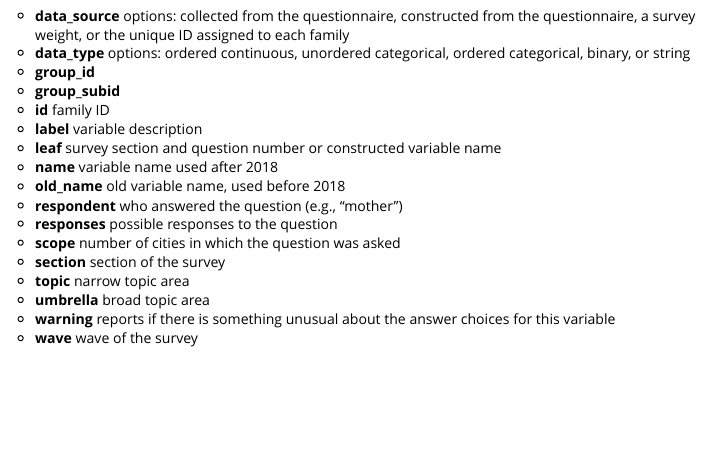
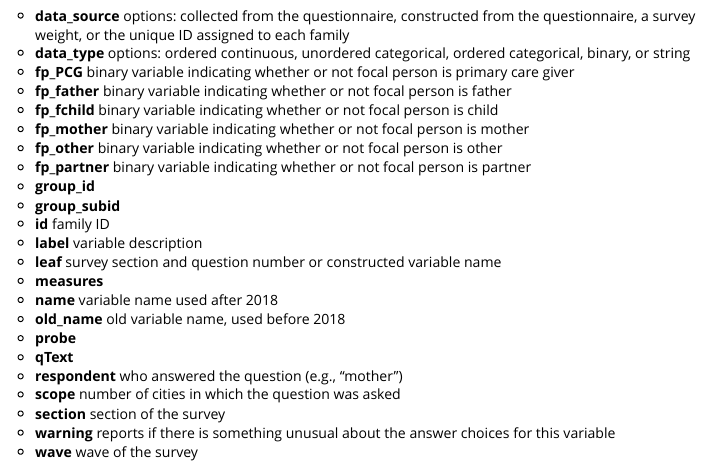
Before and after one commit to fragilefamilieschallenge/ffmetadata, an R Markdown document (vignettes/APIUsage.Rmd): the page in a window 1100 px wide, from 2800 px down. Rendered offline with R 4.5, knitr and Pandoc, with nearby package versions; some code elsewhere in the file could not run offline; long lines of code are wrapped.

Commit message:
updated valid fields in documentation

```diff
--- a/vignettes/APIUsage.Rmd
+++ b/vignettes/APIUsage.Rmd
@@ -135,18 +135,24 @@ The `select_metadata()` and `search_metadata()` functions both involve searching
 
 * **data_source** options: collected from the questionnaire, constructed from the questionnaire, a survey weight, or the unique ID assigned to each family
 * **data_type** options: ordered continuous, unordered categorical, ordered categorical, binary, or string
+* **fp_PCG** binary variable indicating whether or not focal person is primary care giver
+* **fp_father** binary variable indicating whether or not focal person is father
+* **fp_fchild** binary variable indicating whether or not focal person is child
+* **fp_mother** binary variable indicating whether or not focal person is mother
+* **fp_other** binary variable indicating whether or not focal person is other
+* **fp_partner** binary variable indicating whether or not focal person is partner
 * **group_id**
 * **group_subid**
 * **id** family ID
 * **label** variable description
 * **leaf** survey section and question number or constructed variable name
+* **measures**
 * **name** variable name used after 2018
 * **old_name** old variable name, used before 2018
+* **probe**
+* **qText**
 * **respondent** who answered the question (e.g., "mother")
-* **responses** possible responses to the question
 * **scope** number of cities in which the question was asked
 * **section** section of the survey
-* **topic** narrow topic area
-* **umbrella** broad topic area
 * **warning** reports if there is something unusual about the answer choices for this variable
 * **wave** wave of the survey
```
Also changed, not shown: 2 other files.
